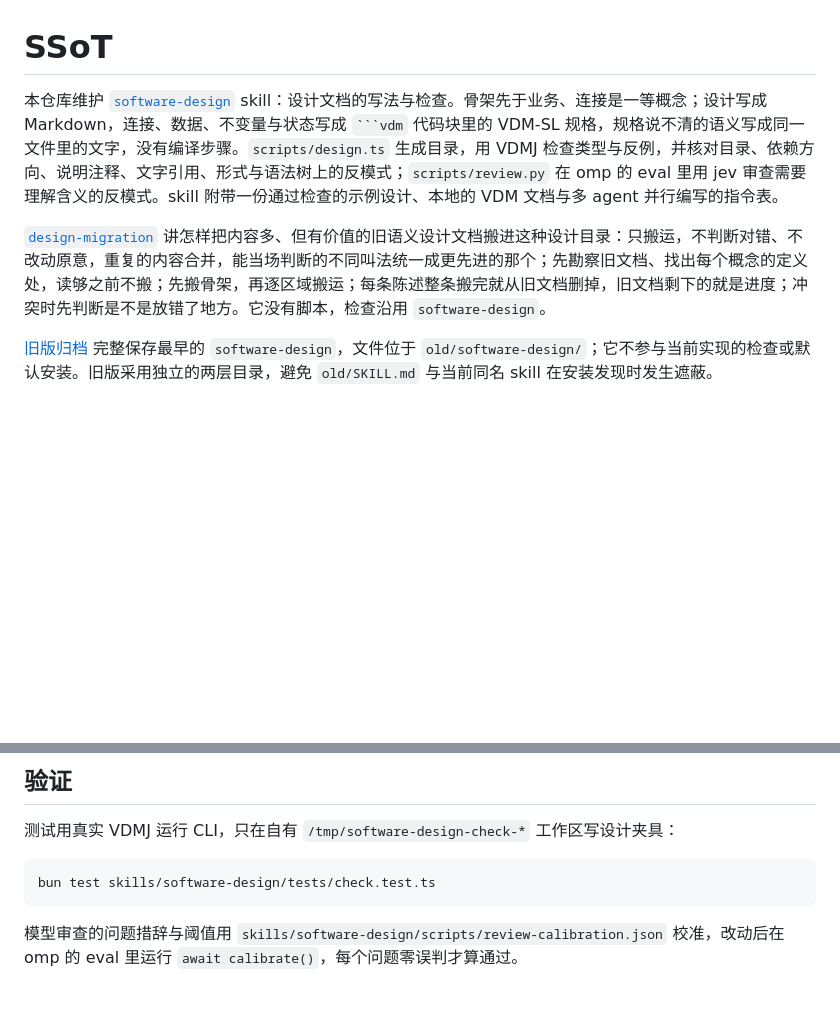
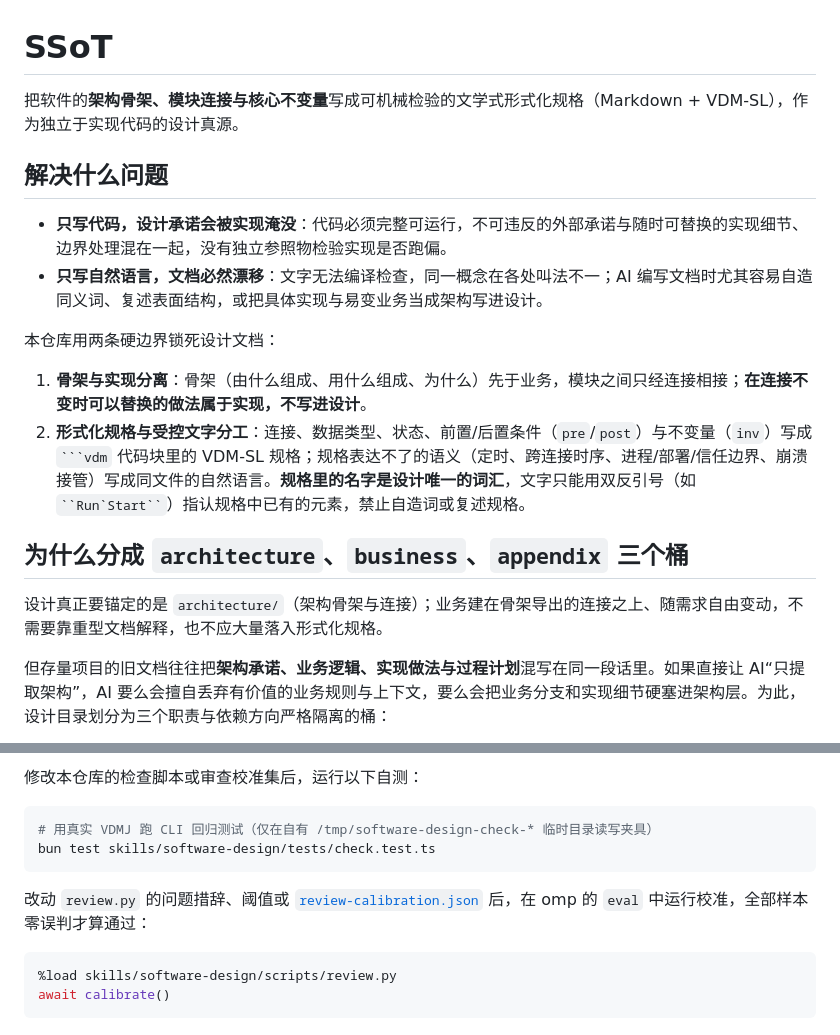
Before and after one commit to mouriya-s-lab/SSoT, a Markdown page: README.md, 2 parts joined by grey strips. Drawn GitHub-style; blank space fills up the shorter version.

`````diff
--- a/README.md
+++ b/README.md
@@ -1,7 +1,20 @@
 # SSoT
 
-本仓库维护 [`software-design`](skills/software-design/SKILL.md) skill：设计文档的写法与检查。骨架先于业务、连接是一等概念；设计写成 Markdown，连接、数据、不变量与状态写成 ```` ```vdm ```` 代码块里的 VDM-SL 规格，规格说不清的语义写成同一文件里的文字，没有编译步骤。`scripts/design.ts` 生成目录，用 VDMJ 检查类型与反例，并核对目录、依赖方向、说明注释、文字引用、形式与语法树上的反模式；`scripts/review.py` 在 omp 的 eval 里用 jev 审查需要理解含义的反模式。skill 附带一份通过检查的示例设计、本地的 VDM 文档与多 agent 并行编写的指令表。
+把软件的**架构骨架、模块连接与核心不变量**写成可机械检验的文学式形式化规格（Markdown + VDM-SL），作为独立于实现代码的设计真源。
 
-[`design-migration`](skills/design-migration/SKILL.md) 讲怎样把内容多、但有价值的旧语义设计文档搬进这种设计目录：只搬运，不判断对错、不改动原意，重复的内容合并，能当场判断的不同叫法统一成更先进的那个；先勘察旧文档、找出每个概念的定义处，读够之前不搬；先搬骨架，再逐区域搬运；每条陈述整条搬完就从旧文档删掉，旧文档剩下的就是进度；冲突时先判断是不是放错了地方。它没有脚本，检查沿用 `software-design`。
+## 解决什么问题
 
-[旧版归档](old/README.md) 完整保存最早的 `software-design`，文件位于 `old/software-design/`；它不参与当前实现的检查或默认安装。旧版采用独立的两层目录，避免 `old/SKILL.md` 与当前同名 skill 在安装发现时发生遮蔽。
+- **只写代码，设计承诺会被实现淹没**：代码必须完整可运行，不可违反的外部承诺与随时可替换的实现细节、边界处理混在一起，没有独立参照物检验实现是否跑偏。
+- **只写自然语言，文档必然漂移**：文字无法编译检查，同一概念在各处叫法不一；AI 编写文档时尤其容易自造同义词、复述表面结构，或把具体实现与易变业务当成架构写进设计。
+
+本仓库用两条硬边界锁死设计文档：
+
+1. **骨架与实现分离**：骨架（由什么组成、用什么组成、为什么）先于业务，模块之间只经连接相接；**在连接不变时可以替换的做法属于实现，不写进设计**。
+2. **形式化规格与受控文字分工**：连接、数据类型、状态、前置/后置条件（`pre`/`post`）与不变量（`inv`）写成 ```` ```vdm ```` 代码块里的 VDM-SL 规格；规格表达不了的语义（定时、跨连接时序、进程/部署/信任边界、崩溃接管）写成同文件的自然语言。**规格里的名字是设计唯一的词汇**，文字只能用双反引号（如 ```` ``Run`Start`` ````）指认规格中已有的元素，禁止自造词或复述规格。
+
+## 为什么分成 `architecture`、`business`、`appendix` 三个桶
+
+设计真正要锚定的是 `architecture/`（架构骨架与连接）；业务建在骨架导出的连接之上、随需求自由变动，不需要靠重型文档解释，也不应大量落入形式化规格。
+
+但存量项目的旧文档往往把**架构承诺、业务逻辑、实现做法与过程计划**混写在同一段话里。如果直接让 AI“只提取架构”，AI 要么会擅自丢弃有价值的业务规则与上下文，要么会把业务分支和实现细节硬塞进架构层。为此，设计目录划分为三个职责与依赖方向严格隔离的桶：
+
@@ -50,10 +98,14 @@ await review("/path/to/repo/design")
 
-## 验证
-
-测试用真实 VDMJ 运行 CLI，只在自有 `/tmp/software-design-check-*` 工作区写设计夹具：
+修改本仓库的检查脚本或审查校准集后，运行以下自测：
 
 ```sh
+# 用真实 VDMJ 跑 CLI 回归测试（仅在自有 /tmp/software-design-check-* 临时目录读写夹具）
 bun test skills/software-design/tests/check.test.ts
 ```
 
-模型审查的问题措辞与阈值用 `skills/software-design/scripts/review-calibration.json` 校准，改动后在 omp 的 eval 里运行 `await calibrate()`，每个问题零误判才算通过。
+改动 `review.py` 的问题措辞、阈值或 [`review-calibration.json`](skills/software-design/scripts/review-calibration.json) 后，在 omp 的 `eval` 中运行校准，全部样本零误判才算通过：
+
+```python
+%load skills/software-design/scripts/review.py
+await calibrate()
+```
`````
Also changed, not shown: other parts of README.md (+50 -15 lines).
